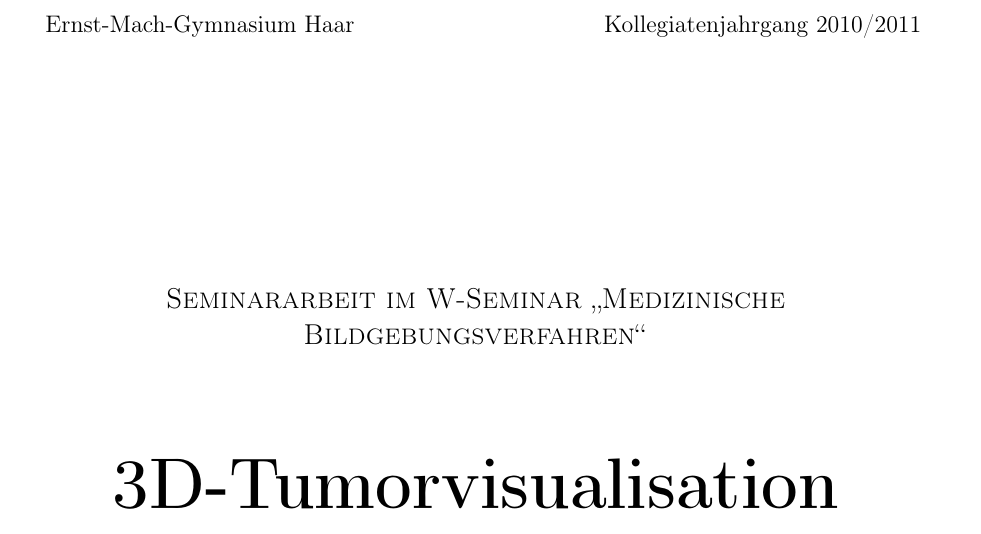
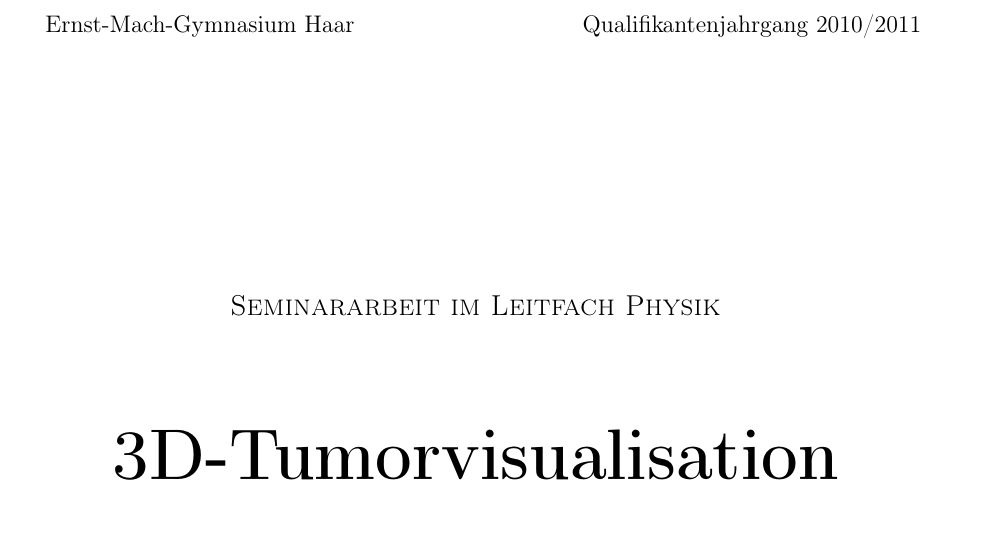
Before and after one commit to ulikoehler/Facharbeit, a LaTeX document (latex/visualization.tex): part of page 1 of 25, cut so that both start at the same text. Compiled offline with pdfLaTeX.

Commit message:
Fixed titlepage

```diff
--- a/latex/visualization.tex
+++ b/latex/visualization.tex
@@ -48,11 +48,11 @@
 
 
 \begin{titlepage}
- Ernst-Mach-Gymnasium Haar\hfill Kollegiatenjahrgang 2010/2011
+ Ernst-Mach-Gymnasium Haar\hfill Qualifikantenjahrgang 2010/2011
 \vspace{4cm}
 \begin{center}
 
- \large\textsc{Seminararbeit im W-Seminar \glqq Medizinische Bildgebungsverfahren\grqq}\\[2cm]
+ \large\textsc{Seminararbeit im Leitfach Physik}\\[2cm]
  {\fontsize{40}{40}\selectfont \textbf{3D-Tumorvisualisation}}\\[2cm]
 
  \begin{tabular}{ll}
```
